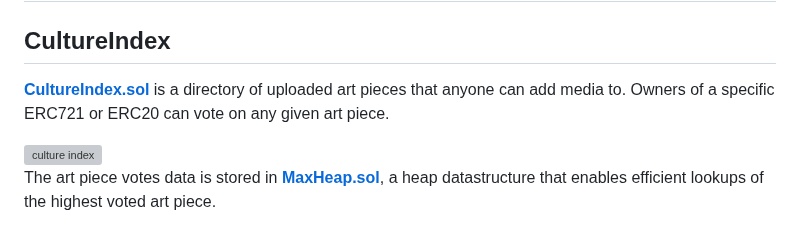
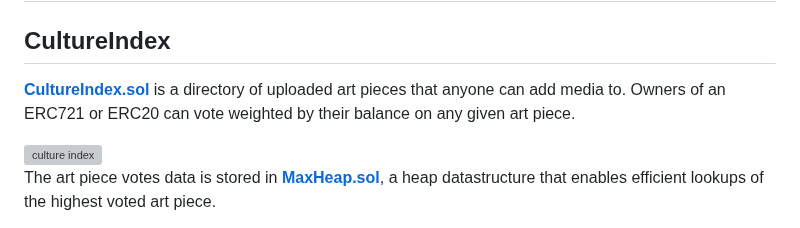
Before and after one commit to code-423n4/2023-12-revolutionprotocol, a Markdown page: README.md, the part around the change. GitHub-like rendering; grey boxes are pictures that could not be loaded.

```diff
--- a/README.md
+++ b/README.md
@@ -135,7 +135,7 @@ The ERC20 tokens the creator receives is calculated by the [TokenEmitter](https:
 # relevant contracts
 
 ## CultureIndex
-[**CultureIndex.sol**](https://github.com/collectivexyz/revolution-protocol/blob/main/packages/revolution-contracts/src/CultureIndex.sol) is a directory of uploaded art pieces that anyone can add media to. Owners of a specific ERC721 or ERC20 can vote on any given art piece.
+[**CultureIndex.sol**](https://github.com/collectivexyz/revolution-protocol/blob/main/packages/revolution-contracts/src/CultureIndex.sol) is a directory of uploaded art pieces that anyone can add media to. Owners of an ERC721 or ERC20 can vote weighted by their balance on any given art piece.
 
 <img width="817" alt="culture index" src="https://github.com/code-423n4/2023-12-revolutionprotocol/blob/main/readme-img/culture-index.png">
 
```
